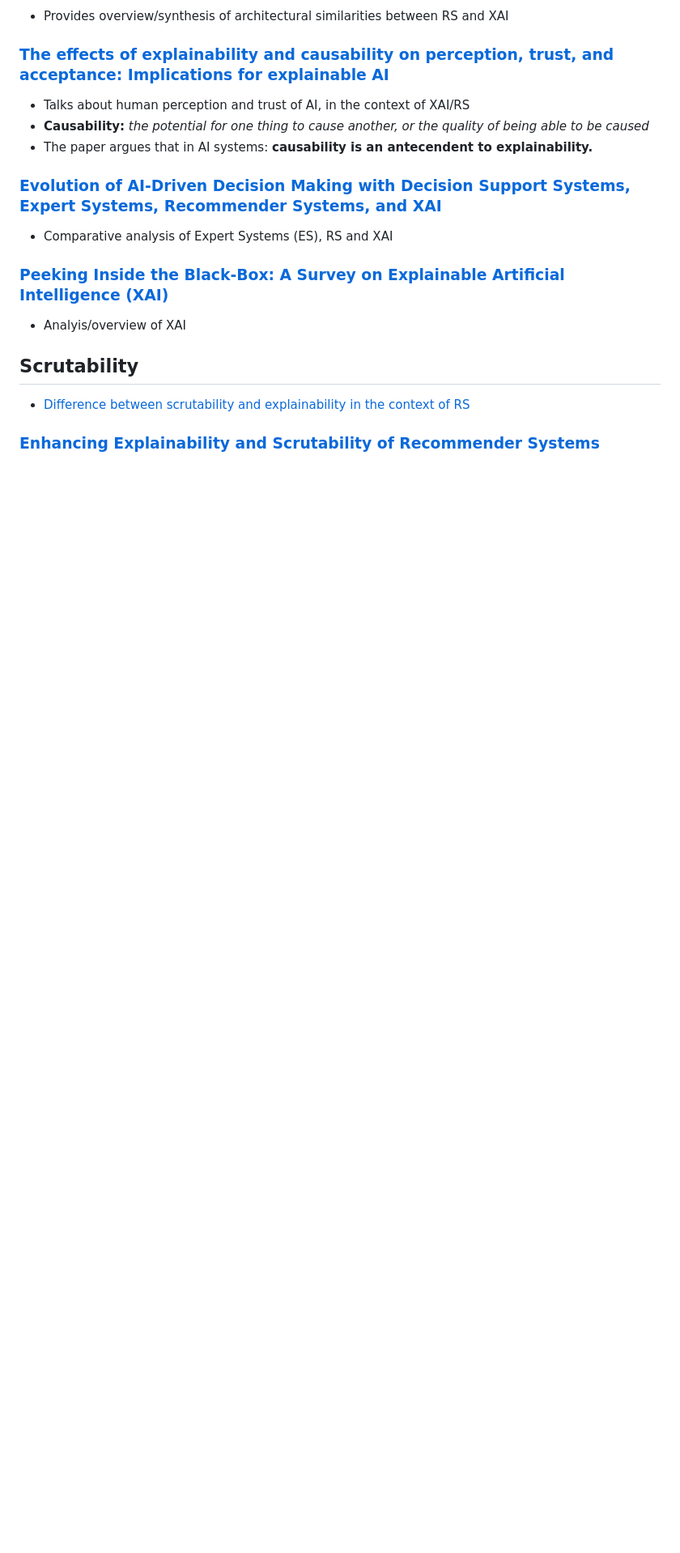
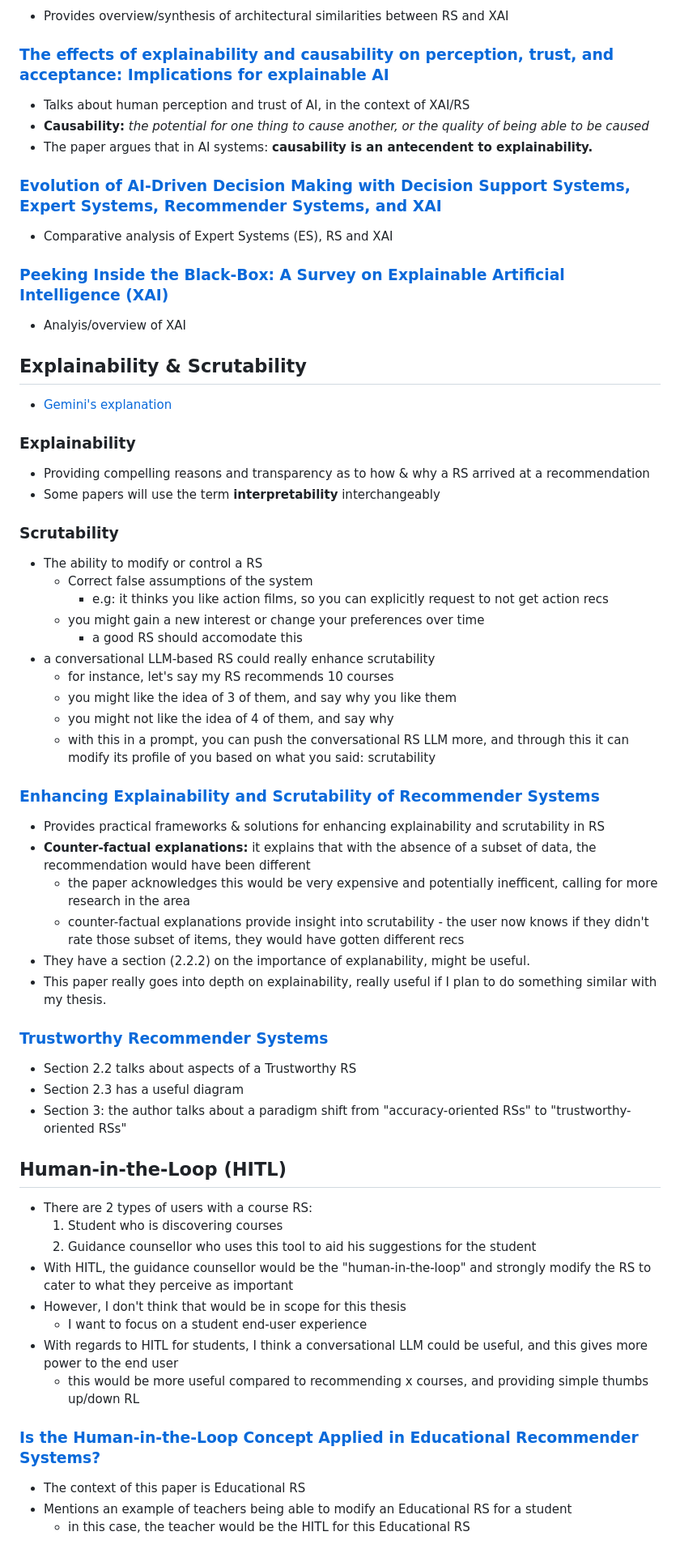
Before and after one commit to brendanmcc02/masters-thesis, a Markdown page: literature-review/literature-review.md, the part around one of its changes. Shown at 81% size. Rendered like a GitHub page; blank space fills up the shorter version.

```diff
--- a/literature-review/literature-review.md
+++ b/literature-review/literature-review.md
@@ -101,9 +114,52 @@ the context of a decision process*
 
 * Analyis/overview of XAI
 
-## Scrutability
+## Explainability & Scrutability
 
-* [Difference between scrutability and explainability in the context of RS](https://gemini.google.com/u/1/app/376a1fa53f4a3bd0)
+* [Gemini's explanation](https://gemini.google.com/u/1/app/376a1fa53f4a3bd0)
+
+### Explainability
+* Providing compelling reasons and transparency as to how & why a RS arrived at a recommendation
+* Some papers will use the term **interpretability** interchangeably
+
+### Scrutability
+* The ability to modify or control a RS
+    * Correct false assumptions of the system
+        * e.g: it thinks you like action films, so you can explicitly request to not get action recs
+    * you might gain a new interest or change your preferences over time
+        * a good RS should accomodate this
+* a conversational LLM-based RS could really enhance scrutability
+    * for instance, let's say my RS recommends 10 courses
+    * you might like the idea of 3 of them, and say why you like them
+    * you might not like the idea of 4 of them, and say why
+    * with this in a prompt, you can push the conversational RS LLM more, and through this it can modify its profile of you based on what you said: scrutability
 
 ### [Enhancing Explainability and Scrutability of Recommender Systems](https://universaar.uni-saarland.de/bitstream/20.500.11880/32590/1/azin_ghazimatin_phd_thesis.pdf)
-*
+* Provides practical frameworks & solutions for enhancing explainability and scrutability in RS
+* **Counter-factual explanations:** it explains that with the absence of a subset of data, the recommendation would have been different
+    * the paper acknowledges this would be very expensive and potentially inefficent, calling for more research in the area
+    * counter-factual explanations provide insight into scrutability - the user now knows if they didn't rate those subset of items, they would have gotten different recs
+* They have a section (2.2.2) on the importance of explanability, might be useful.
+* This paper really goes into depth on explainability, really useful if I plan to do something similar with my thesis.
+
+### [Trustworthy Recommender Systems](https://dl.acm.org/doi/pdf/10.1145/3627826)
+* Section 2.2 talks about aspects of a Trustworthy RS
+* Section 2.3 has a useful diagram
+* Section 3: the author talks about a paradigm shift from "accuracy-oriented RSs" to "trustworthy-oriented RSs"
+
+## Human-in-the-Loop (HITL)
+
+* There are 2 types of users with a course RS:
+    1. Student who is discovering courses
+    2. Guidance counsellor who uses this tool to aid his suggestions for the student
+* With HITL, the guidance counsellor would be the "human-in-the-loop" and strongly modify the RS to cater to what they perceive as important
+* However, I don't think that would be in scope for this thesis
+    * I want to focus on a student end-user experience
+* With regards to HITL for students, I think a conversational LLM could be useful, and this gives more power to the end user
+    * this would be more useful compared to recommending x courses, and providing simple thumbs up/down RL
+
+### [Is the Human-in-the-Loop Concept Applied in Educational Recommender Systems?](https://www.researchgate.net/profile/Paola-Palomino-2/publication/374908511_Virtual_Classroom_and_the_Impact_of_E-Skills_on_the_Performance_of_Peruvian_University_Students/links/6807d4d6d1054b0207dc27e0/Virtual-Classroom-and-the-Impact-of-E-Skills-on-the-Performance-of-Peruvian-University-Students.pdf#page=659)
+* The context of this paper is Educational RS
+* Mentions an example of teachers being able to modify an Educational RS for a student
+    * in this case, the teacher would be the HITL for this Educational RS
+
```
Also changed, not shown: other parts of literature-review/literature-review.md (+32 -16 lines).
